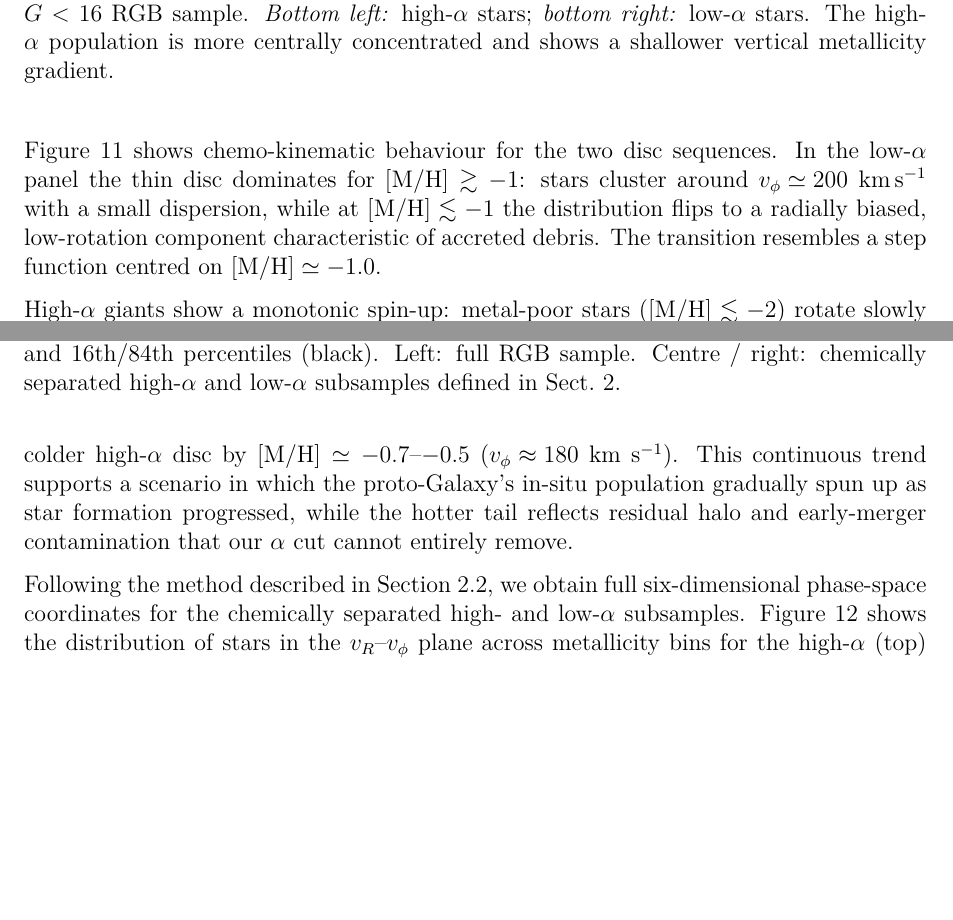
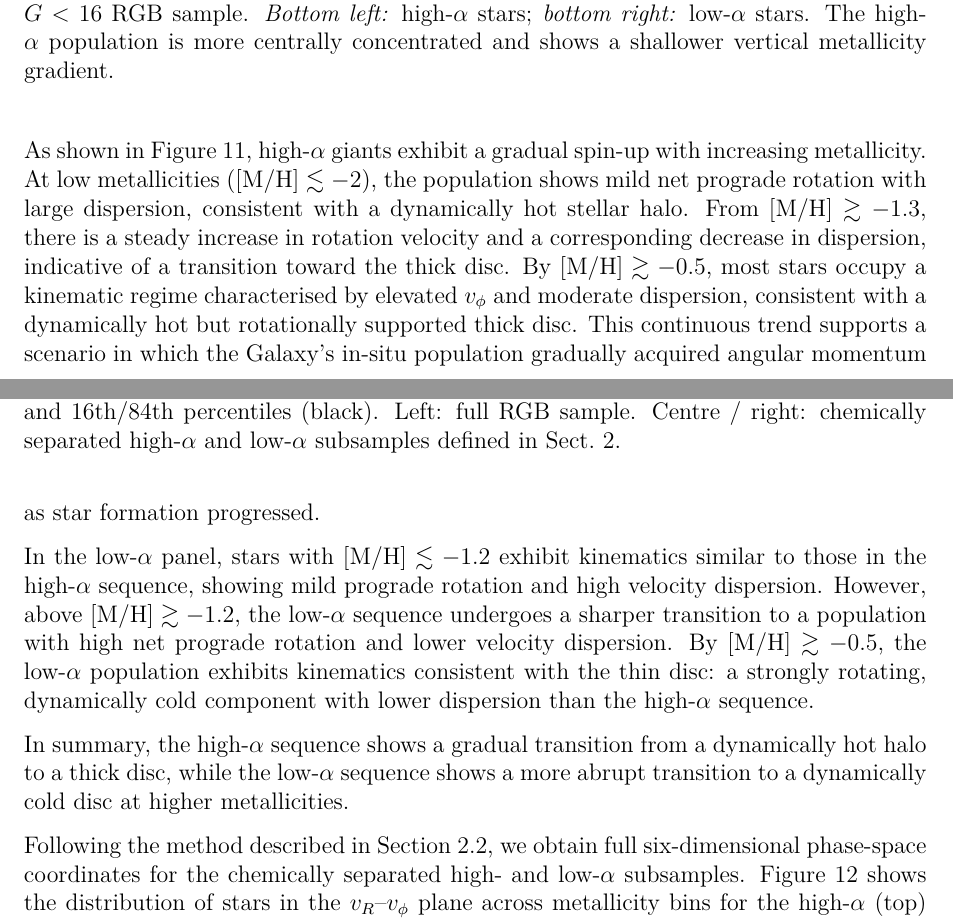
Before and after one commit to raunaq-rai/Disentangling-the-Milky-Way-using-GMM, a LaTeX document (report/report.tex): two parts of pages 23 and 24 of 34, joined at a grey line, cut so that both start at the same text, the shorter picture padded with empty space. Compiled offline with pdfLaTeX.

Commit message:
figure 11 comment update

```diff
--- a/report/report.tex
+++ b/report/report.tex
@@ -884,31 +884,35 @@ This decline is more pronounced in the low-$\alpha$ sequence.
   \label{fig:mh_vphi_alpha}
 \end{figure*}
 
-% edit the below paragraph!!--------------
 
-Figure~\ref{fig:mh_vphi_alpha} shows chemo-kinematic
-behaviour for the two disc sequences.
-In the low-$\alpha$ panel the thin disc dominates
-for $[\mathrm{M/H}]\gtrsim-1$: stars cluster around
-$v_\phi\!\simeq\!200\;\mathrm{km\,s^{-1}}$ with a small dispersion,
-while at $[\mathrm{M/H}]\lesssim-1$ the distribution flips to a radially
-biased, low-rotation component characteristic of accreted debris.
-The transition resembles a step function centred on
-$[\mathrm{M/H}]\simeq-1.0$.
 
-High-$\alpha$ giants show a monotonic spin-up:
-metal-poor stars ($[\mathrm{M/H}]\lesssim-2$) rotate slowly
-($v_\phi\!\approx\!50$ km s\(^{-1}\)) but gain angular momentum
-steadily, merging into a kinematically colder high-$\alpha$
-disc by $[\mathrm{M/H}]\simeq-0.7$–$-0.5$
-($v_\phi\!\approx\!180$ km s\(^{-1}\)).
-This continuous trend supports a scenario in which the
-proto-Galaxy’s in-situ population gradually spun up as star
-formation progressed, while the hotter tail reflects residual halo
-and early-merger contamination that our $\alpha$ cut cannot
-entirely remove.
+As shown in Figure~\ref{fig:mh_vphi_alpha}, high-$\alpha$ giants
+exhibit a gradual spin-up with increasing metallicity.
+At low metallicities ($[\mathrm{M/H}]\lesssim -2$), the population
+shows mild net prograde rotation with large dispersion,
+consistent with a dynamically hot stellar halo. From $[\mathrm{M/H}]\gtrsim -1.3$,
+there is a steady increase in rotation velocity and a corresponding decrease in
+dispersion, indicative of a transition toward the thick disc.
+By $[\mathrm{M/H}]\gtrsim -0.5$, most stars occupy a kinematic regime characterised
+by elevated $v_\phi$ and moderate dispersion, consistent with a dynamically hot
+but rotationally supported thick disc. This continuous trend supports
+a scenario in which the Galaxy’s in-situ population gradually acquired angular
+momentum as star formation progressed.
 
-% edit above -----------------
+
+In the low-$\alpha$ panel, stars with $[\mathrm{M/H}]\lesssim -1.2$ exhibit kinematics similar
+to those in the high-$\alpha$ sequence, showing mild prograde rotation and high velocity dispersion.
+However, above $[\mathrm{M/H}]\gtrsim -1.2$, the low-$\alpha$ sequence
+undergoes a sharper transition to a population with high net prograde rotation and lower velocity dispersion.
+By $[\mathrm{M/H}]\gtrsim -0.5$, the low-$\alpha$ population exhibits kinematics consistent with the thin disc:
+a strongly rotating, dynamically cold component with lower dispersion than the high-$\alpha$ sequence.
+
+
+In summary, the high-$\alpha$ sequence shows a gradual transition from
+a dynamically hot halo to a thick disc, while the low-$\alpha$ sequence
+shows a more abrupt transition to a dynamically cold disc at higher metallicities.
+
+
 
 Following the method described in Section~\ref{subsec:velocities}, we obtain full six-dimensional
 phase-space coordinates for the chemically separated high- and low-$\alpha$ subsamples.
```
